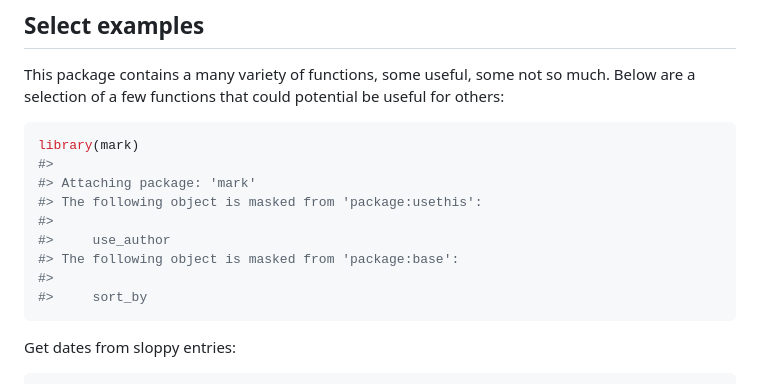
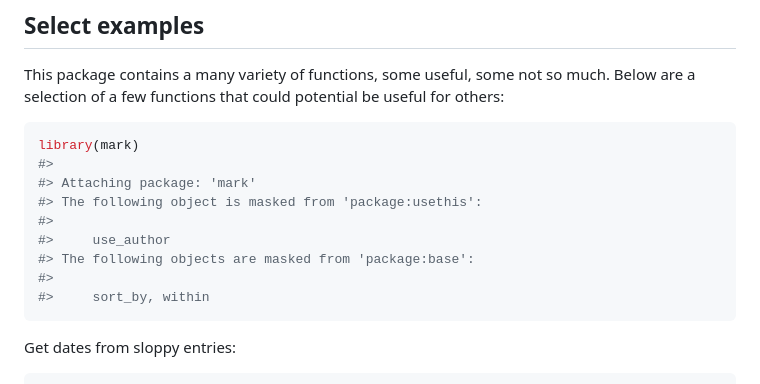
Before and after one commit to jmbarbone/mark, a Markdown page: README.md, the part around the change. Drawn GitHub-style.

````diff
--- a/README.md
+++ b/README.md
@@ -50,9 +50,9 @@ library(mark)
 #> The following object is masked from 'package:usethis':
 #>
 #>     use_author
-#> The following object is masked from 'package:base':
+#> The following objects are masked from 'package:base':
 #>
-#>     sort_by
+#>     sort_by, within
 ```
 
 Get dates from sloppy entries:
````
